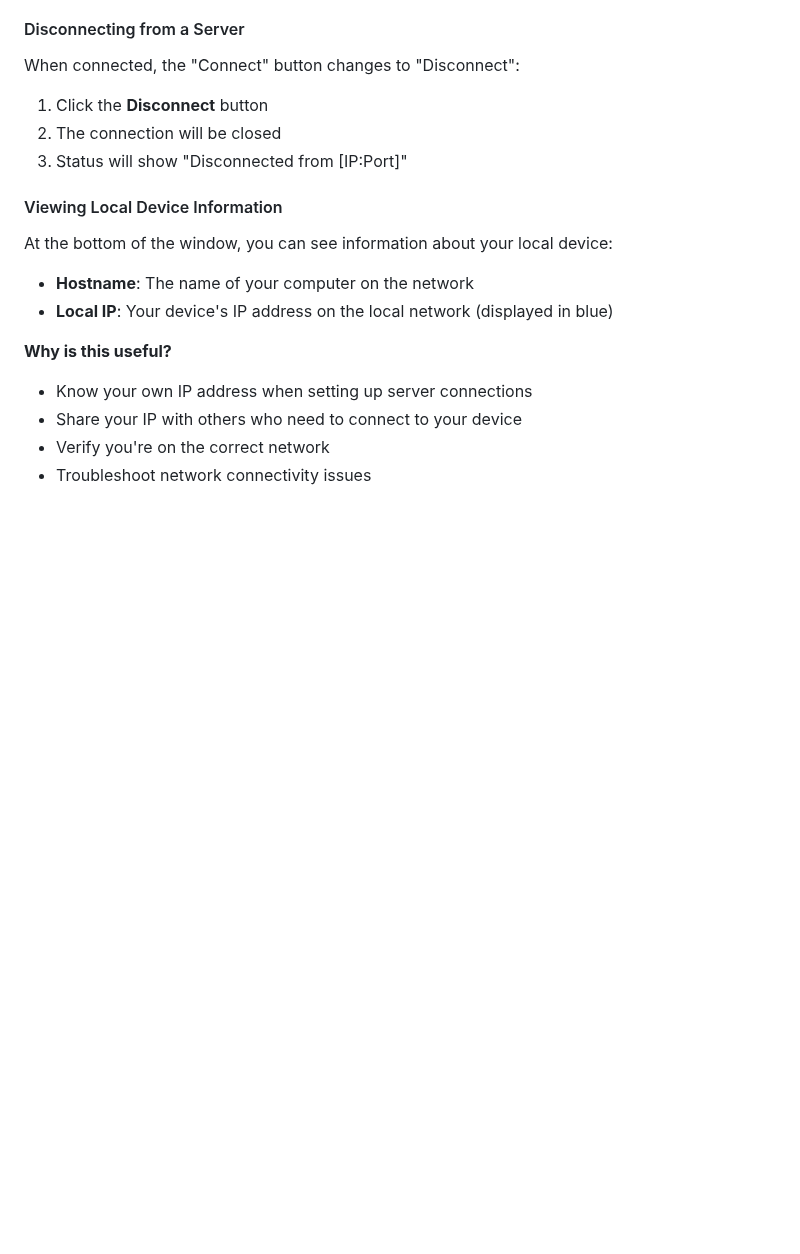
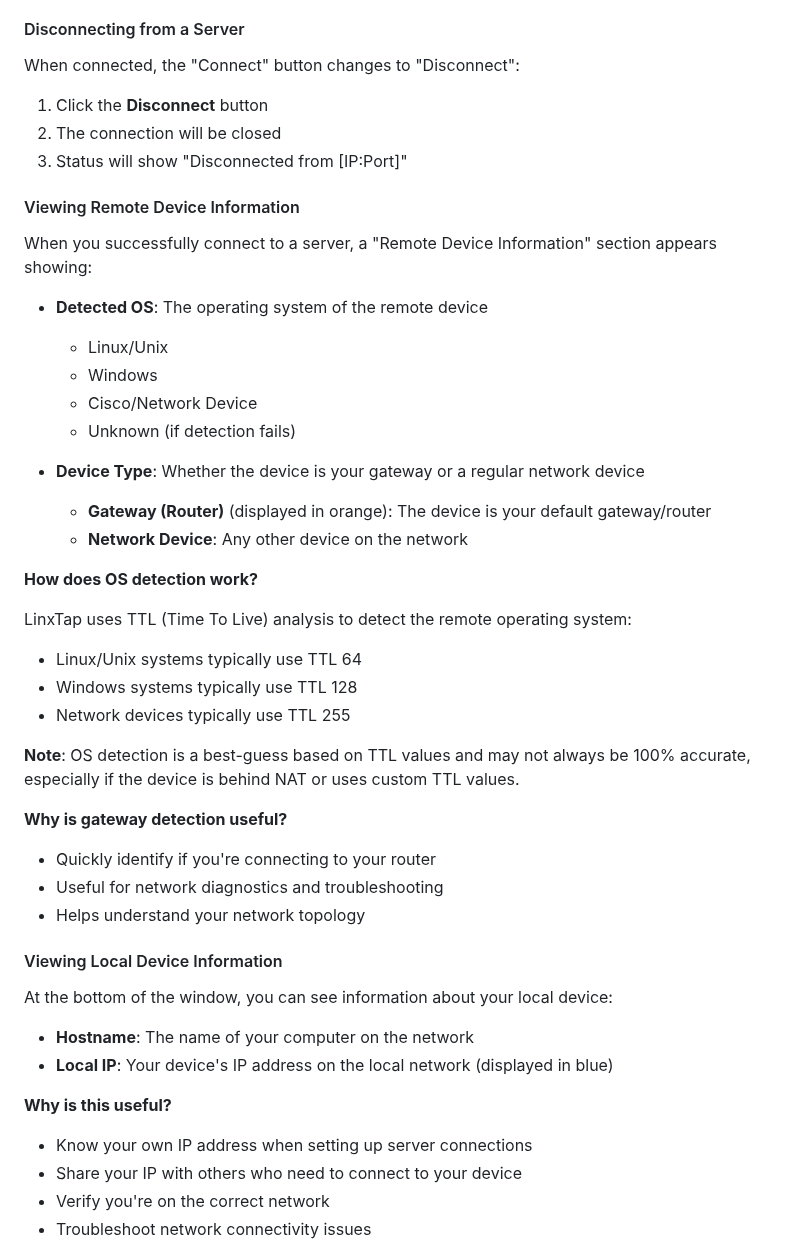
Before and after one commit to vely44/linxtap, a Markdown page: USER_MANUAL.md, the part around one of its changes. GitHub-like rendering; blank space fills up the shorter version.

```diff
--- a/USER_MANUAL.md
+++ b/USER_MANUAL.md
@@ -150,6 +151,34 @@ When connected, the "Connect" button changes to "Disconnect":
 2. The connection will be closed
 3. Status will show "Disconnected from [IP:Port]"
 
+#### Viewing Remote Device Information
+
+When you successfully connect to a server, a "Remote Device Information" section appears showing:
+
+- **Detected OS**: The operating system of the remote device
+  - Linux/Unix
+  - Windows
+  - Cisco/Network Device
+  - Unknown (if detection fails)
+
+- **Device Type**: Whether the device is your gateway or a regular network device
+  - **Gateway (Router)** (displayed in orange): The device is your default gateway/router
+  - **Network Device**: Any other device on the network
+
+**How does OS detection work?**
+
+LinxTap uses TTL (Time To Live) analysis to detect the remote operating system:
+- Linux/Unix systems typically use TTL 64
+- Windows systems typically use TTL 128
+- Network devices typically use TTL 255
+
+**Note**: OS detection is a best-guess based on TTL values and may not always be 100% accurate, especially if the device is behind NAT or uses custom TTL values.
+
+**Why is gateway detection useful?**
+- Quickly identify if you're connecting to your router
+- Useful for network diagnostics and troubleshooting
+- Helps understand your network topology
+
 #### Viewing Local Device Information
 
 At the bottom of the window, you can see information about your local device:
```
Also changed, not shown: other parts of USER_MANUAL.md (+29 -1 lines), README.md (+8 -1 lines), screenshots/linxtap-ui.png, 5 other files.
